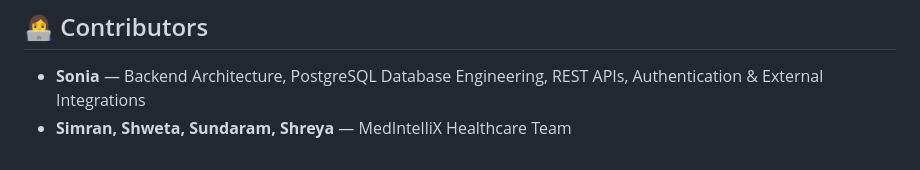
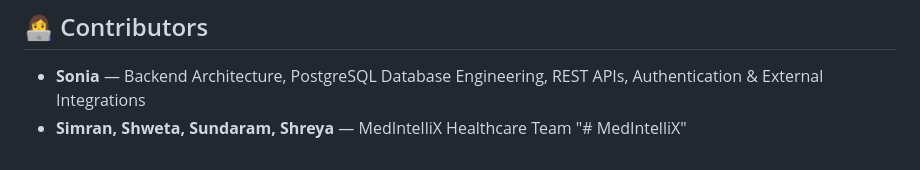
Before and after one commit to sonia776/MedIntelliX, a Markdown page: README.md, the part around the change. Rendered like a GitHub page.

```diff
--- a/README.md
+++ b/README.md
@@ -132,3 +132,4 @@ node src/server.js
 ## 👩‍💻 Contributors
 - **Sonia** — Backend Architecture, PostgreSQL Database Engineering, REST APIs, Authentication & External Integrations
 - **Simran, Shweta, Sundaram, Shreya** — MedIntelliX Healthcare Team
+"# MedIntelliX"
```
